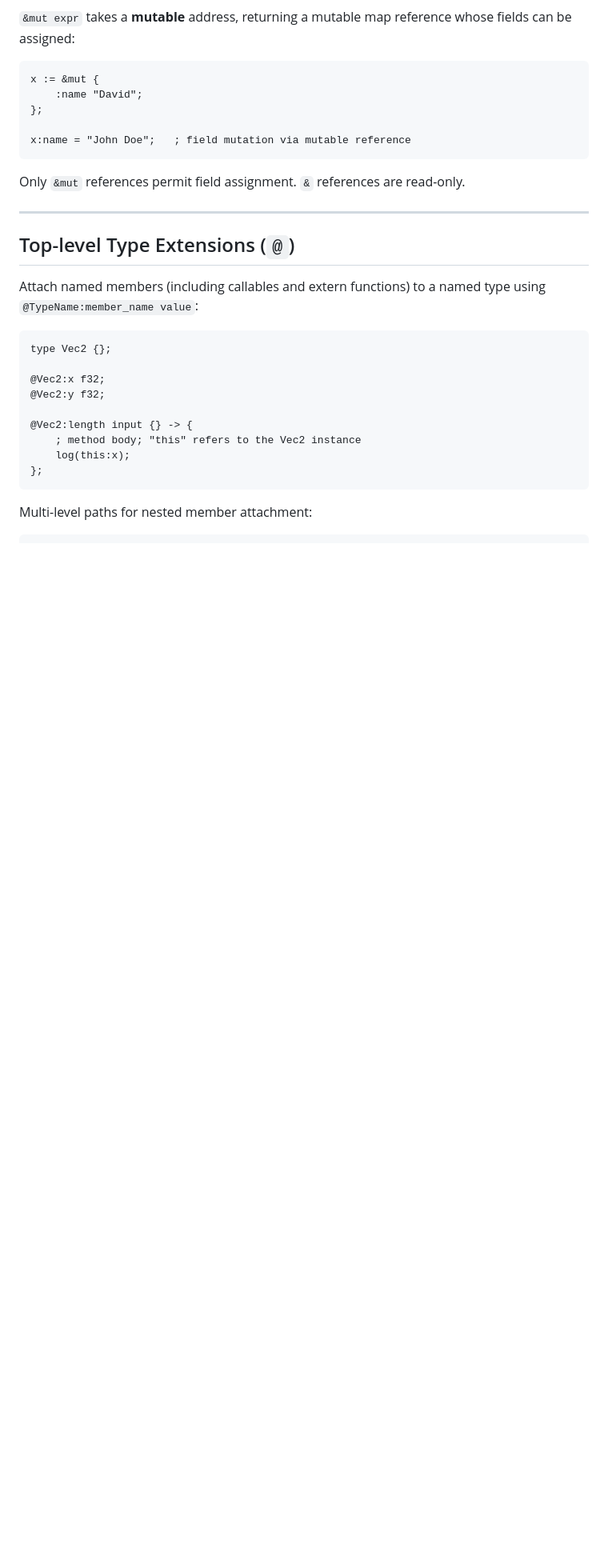
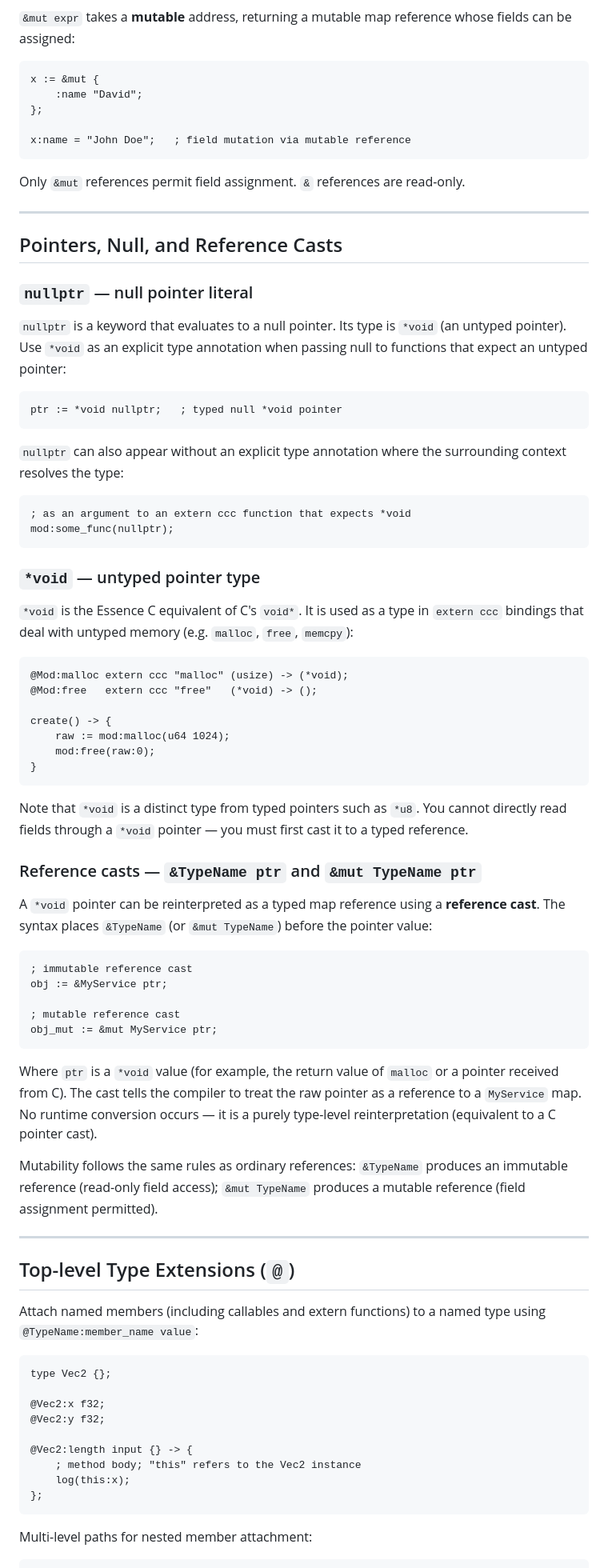
Before and after one commit to davidcallanan/mu-fyp, a Markdown page: ai_docs/ESSENCE_C.md, the part around one of its changes. Shown at 80% size. Rendered like a GitHub page; blank space fills up the shorter version.

Commit message:
update ai_docs

````diff
--- a/ai_docs/ESSENCE_C.md
+++ b/ai_docs/ESSENCE_C.md
@@ -552,6 +554,57 @@ Only `&mut` references permit field assignment. `&` references are read-only.
 
 ---
 
+## Pointers, Null, and Reference Casts
+
+### `nullptr` — null pointer literal
+
+`nullptr` is a keyword that evaluates to a null pointer. Its type is `*void` (an untyped pointer). Use `*void` as an explicit type annotation when passing null to functions that expect an untyped pointer:
+
+```ec
+ptr := *void nullptr;   ; typed null *void pointer
+```
+
+`nullptr` can also appear without an explicit type annotation where the surrounding context resolves the type:
+
+```ec
+; as an argument to an extern ccc function that expects *void
+mod:some_func(nullptr);
+```
+
+### `*void` — untyped pointer type
+
+`*void` is the Essence C equivalent of C's `void*`. It is used as a type in `extern ccc` bindings that deal with untyped memory (e.g. `malloc`, `free`, `memcpy`):
+
+```ec
+@Mod:malloc extern ccc "malloc" (usize) -> (*void);
+@Mod:free   extern ccc "free"   (*void) -> ();
+
+create() -> {
+	raw := mod:malloc(u64 1024);
+	mod:free(raw:0);
+}
+```
+
+Note that `*void` is a distinct type from typed pointers such as `*u8`. You cannot directly read fields through a `*void` pointer — you must first cast it to a typed reference.
+
+### Reference casts — `&TypeName ptr` and `&mut TypeName ptr`
+
+A `*void` pointer can be reinterpreted as a typed map reference using a **reference cast**. The syntax places `&TypeName` (or `&mut TypeName`) before the pointer value:
+
+```ec
+; immutable reference cast
+obj := &MyService ptr;
+
+; mutable reference cast
+obj_mut := &mut MyService ptr;
+```
+
+Where `ptr` is a `*void` value (for example, the return value of `malloc` or a pointer received from C). The cast tells the compiler to treat the raw pointer as a reference to a `MyService` map. No runtime conversion occurs — it is a purely type-level reinterpretation (equivalent to a C pointer cast).
+
+Mutability follows the same rules as ordinary references: `&TypeName` produces an immutable reference (read-only field access); `&mut TypeName` produces a mutable reference (field assignment permitted).
+
+---
+
 ## Top-level Type Extensions (`@`)
 
 Attach named members (including callables and extern functions) to a named type using `@TypeName:member_name value`:
````
Also changed, not shown: other parts of ai_docs/ESSENCE_C.md (+6 -0 lines).
